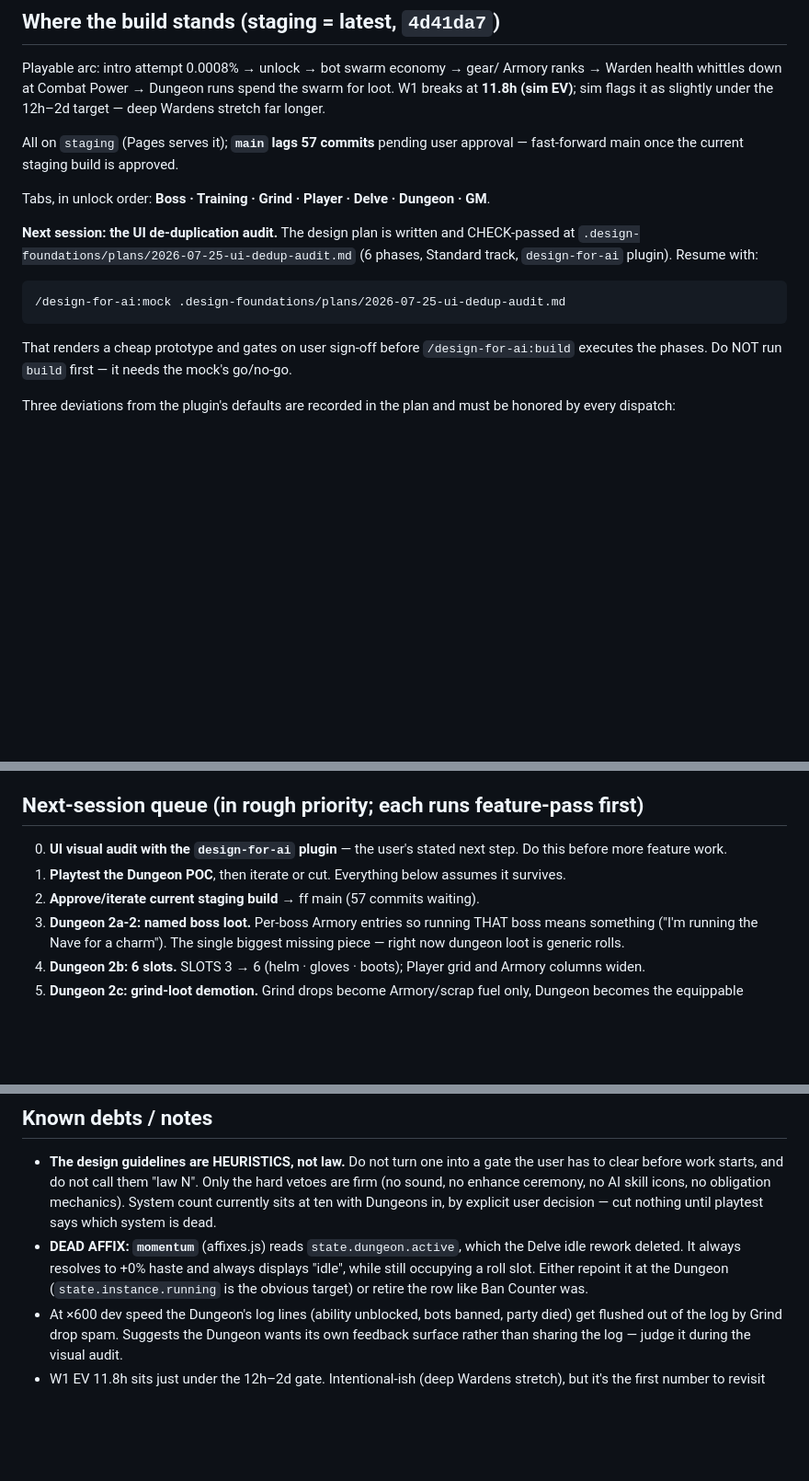
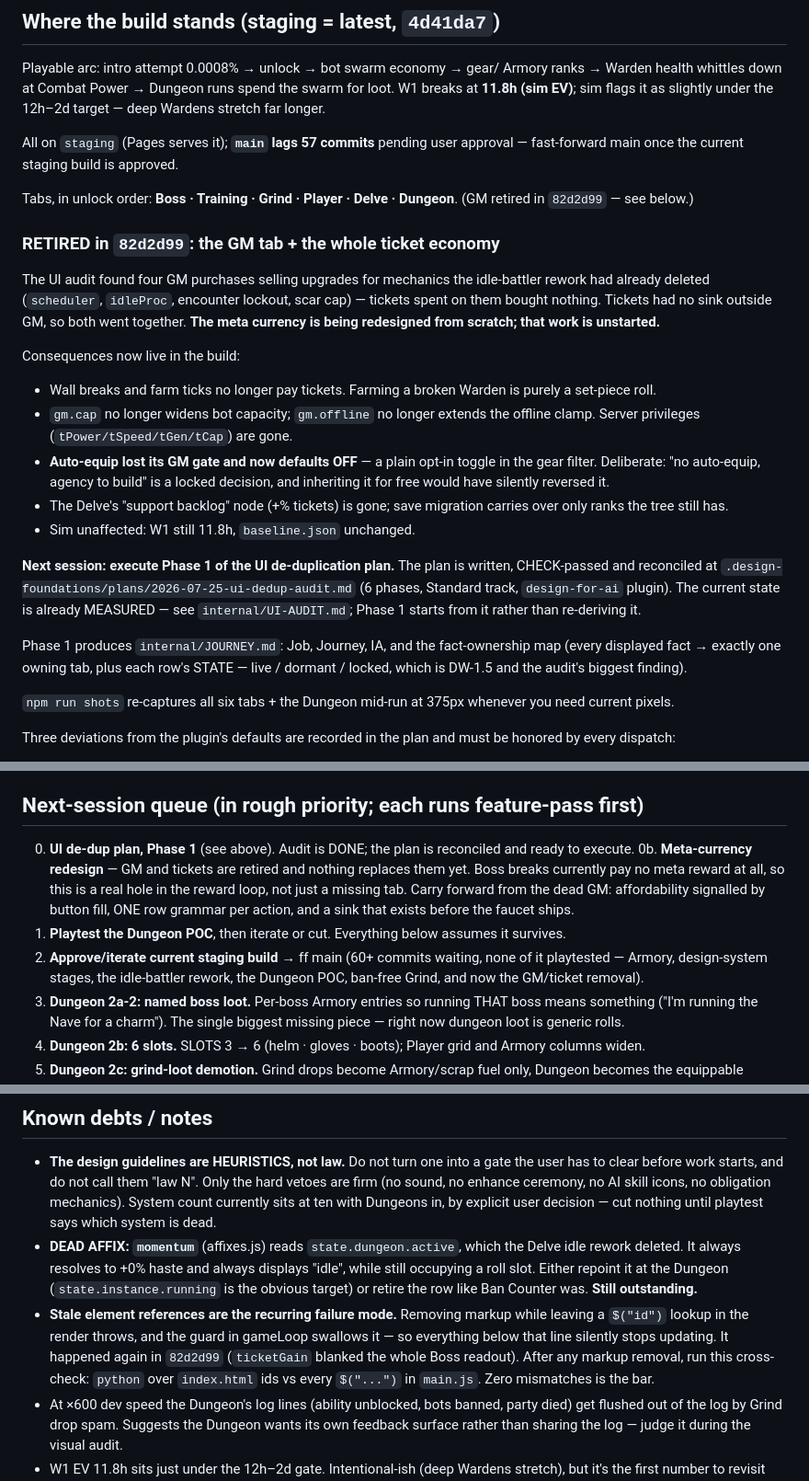
Before and after one commit to raeclas/maintenance-mode, a Markdown page: internal/ROADMAP.md, 3 parts joined by grey strips. Shown at 92% size. Rendered like a GitHub page; blank space fills up the shorter version.

````diff
--- a/internal/ROADMAP.md
+++ b/internal/ROADMAP.md
@@ -10,20 +10,40 @@ slightly under the 12h–2d target — deep Wardens stretch far longer.
 All on `staging` (Pages serves it); **`main` lags 57 commits** pending user
 approval — fast-forward main once the current staging build is approved.
 
-Tabs, in unlock order: **Boss · Training · Grind · Player · Delve · Dungeon
-· GM**.
+Tabs, in unlock order: **Boss · Training · Grind · Player · Delve · Dungeon**.
+(GM retired in `82d2d99` — see below.)
 
-**Next session: the UI de-duplication audit.** The design plan is written and
-CHECK-passed at `.design-foundations/plans/2026-07-25-ui-dedup-audit.md`
-(6 phases, Standard track, `design-for-ai` plugin). Resume with:
+### RETIRED in `82d2d99`: the GM tab + the whole ticket economy
+The UI audit found four GM purchases selling upgrades for mechanics the
+idle-battler rework had already deleted (`scheduler`, `idleProc`, encounter
+lockout, scar cap) — tickets spent on them bought nothing. Tickets had no sink
+outside GM, so both went together. **The meta currency is being redesigned from
+scratch; that work is unstarted.**
 
-```
-/design-for-ai:mock .design-foundations/plans/2026-07-25-ui-dedup-audit.md
-```
+Consequences now live in the build:
+- Wall breaks and farm ticks no longer pay tickets. Farming a broken Warden is
+  purely a set-piece roll.
+- `gm.cap` no longer widens bot capacity; `gm.offline` no longer extends the
+  offline clamp. Server privileges (`tPower/tSpeed/tGen/tCap`) are gone.
+- **Auto-equip lost its GM gate and now defaults OFF** — a plain opt-in toggle
+  in the gear filter. Deliberate: "no auto-equip, agency to build" is a locked
+  decision, and inheriting it for free would have silently reversed it.
+- The Delve's "support backlog" node (+% tickets) is gone; save migration
+  carries over only ranks the tree still has.
+- Sim unaffected: W1 still 11.8h, `baseline.json` unchanged.
 
-That renders a cheap prototype and gates on user sign-off before
-`/design-for-ai:build` executes the phases. Do NOT run `build` first — it
-needs the mock's go/no-go.
+**Next session: execute Phase 1 of the UI de-duplication plan.** The plan is
+written, CHECK-passed and reconciled at
+`.design-foundations/plans/2026-07-25-ui-dedup-audit.md` (6 phases, Standard
+track, `design-for-ai` plugin). The current state is already MEASURED — see
+`internal/UI-AUDIT.md`; Phase 1 starts from it rather than re-deriving it.
+
+Phase 1 produces `internal/JOURNEY.md`: Job, Journey, IA, and the fact-ownership
+map (every displayed fact → exactly one owning tab, plus each row's STATE —
+live / dormant / locked, which is DW-1.5 and the audit's biggest finding).
+
+`npm run shots` re-captures all six tabs + the Dungeon mid-run at 375px
+whenever you need current pixels.
 
 Three deviations from the plugin's defaults are recorded in the plan and must
 be honored by every dispatch:
@@ -128,11 +148,18 @@ comes from absence, not decay. No glitch, corruption, or broken frames.
 
 ## Next-session queue (in rough priority; each runs feature-pass first)
 
-0. **UI visual audit with the `design-for-ai` plugin** — the user's stated
-   next step. Do this before more feature work.
+0. **UI de-dup plan, Phase 1** (see above). Audit is DONE; the plan is
+   reconciled and ready to execute.
+0b. **Meta-currency redesign** — GM and tickets are retired and nothing replaces
+   them yet. Boss breaks currently pay no meta reward at all, so this is a real
+   hole in the reward loop, not just a missing tab. Carry forward from the dead
+   GM: affordability signalled by button fill, ONE row grammar per action, and
+   a sink that exists before the faucet ships.
 1. **Playtest the Dungeon POC**, then iterate or cut. Everything below assumes
    it survives.
-2. **Approve/iterate current staging build** → ff main (57 commits waiting).
+2. **Approve/iterate current staging build** → ff main (60+ commits waiting,
+   none of it playtested — Armory, design-system stages, the idle-battler
+   rework, the Dungeon POC, ban-free Grind, and now the GM/ticket removal).
 3. **Dungeon 2a-2: named boss loot.** Per-boss Armory entries so running THAT
    boss means something ("I'm running the Nave for a charm"). The single
    biggest missing piece — right now dungeon loot is generic rolls.
@@ -167,7 +194,14 @@ consumable, which is where ban mitigation finally has a reason to exist.)
   the Delve idle rework deleted. It always resolves to +0% haste and always
   displays "idle", while still occupying a roll slot. Either repoint it at the
   Dungeon (`state.instance.running` is the obvious target) or retire the row
-  like Ban Counter was.
+  like Ban Counter was. **Still outstanding.**
+- **Stale element references are the recurring failure mode.** Removing markup
+  while leaving a `$("id")` lookup in the render throws, and the guard in
+  gameLoop swallows it — so everything below that line silently stops updating.
+  It happened again in `82d2d99` (`ticketGain` blanked the whole Boss readout).
+  After any markup removal, run this cross-check:
+  `python` over `index.html` ids vs every `$("...")` in `main.js`. Zero
+  mismatches is the bar.
 - At ×600 dev speed the Dungeon's log lines (ability unblocked, bots banned,
   party died) get flushed out of the log by Grind drop spam. Suggests the
   Dungeon wants its own feedback surface rather than sharing the log — judge
````
Also changed, not shown: .design-foundations/plans/2026-07-25-ui-dedup-audit.md (+47 -33 lines), internal/UI-AUDIT.md (+47 -45 lines).
